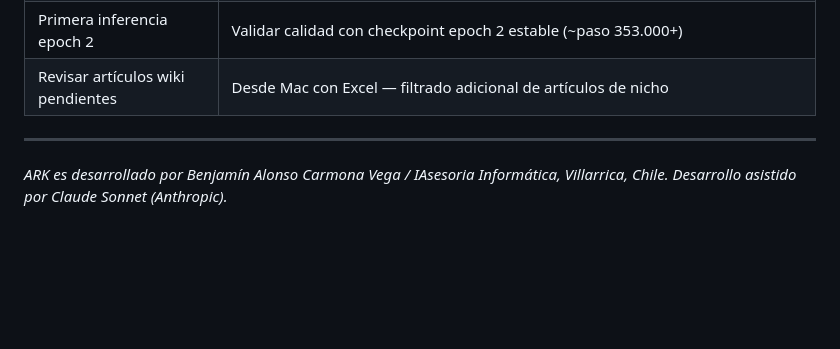
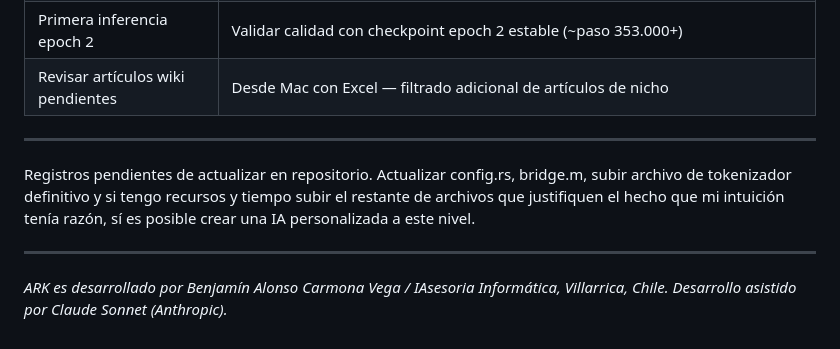
Before and after one commit to IAsesoria/ARK, a Markdown page: CHANGELOG_ES.md, the part around the change. GitHub-like rendering; blank space fills up the shorter version.

Commit message:
Update CHANGELOG_ES with pending update notes
Added notes about pending updates and acknowledgments.

```diff
--- a/CHANGELOG_ES.md
+++ b/CHANGELOG_ES.md
@@ -746,5 +746,9 @@ Loss de arranque 3.88 con corpus de razonamiento puro, significativamente mejor
 
 ---
 
+Registros pendientes de actualizar en repositorio. Actualizar config.rs, bridge.m, subir archivo de tokenizador definitivo y si tengo recursos y tiempo subir el restante de archivos que justifiquen el hecho que mi intuición tenía razón, sí es posible crear una IA personalizada a este nivel.
+
+---
+
 *ARK es desarrollado por Benjamín Alonso Carmona Vega / IAsesoria Informática, Villarrica, Chile.*
 *Desarrollo asistido por Claude Sonnet (Anthropic).*
```
